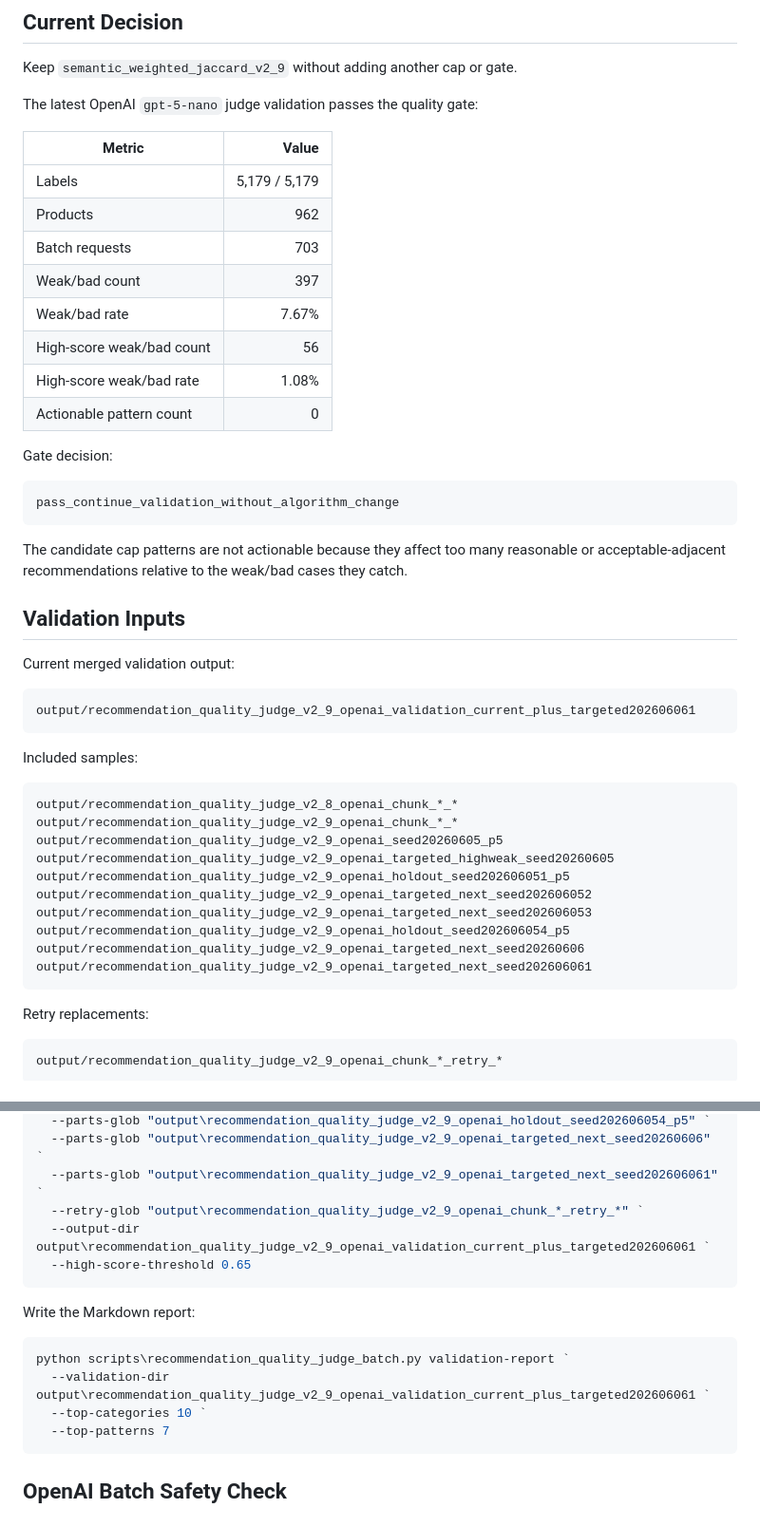
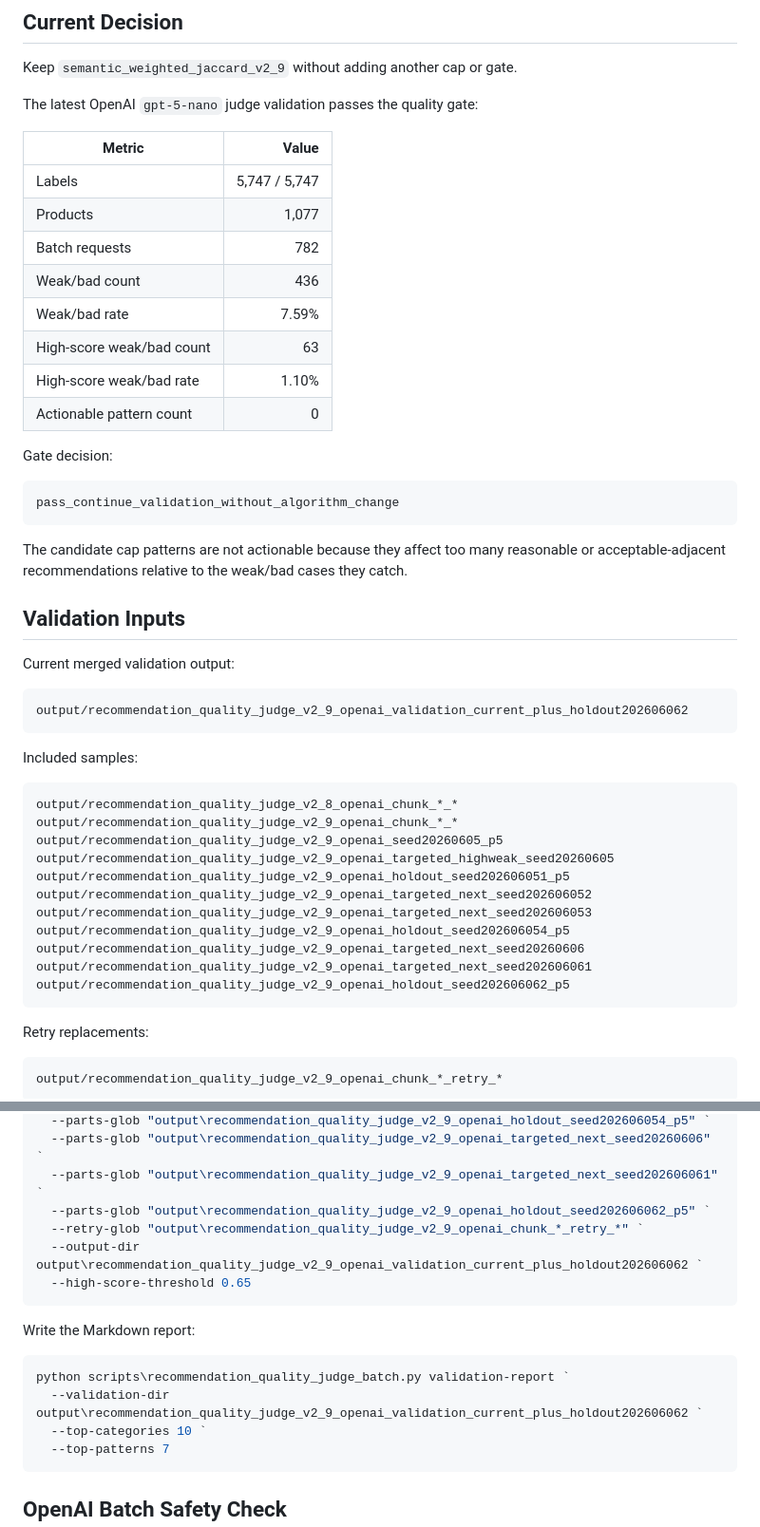
Before and after one commit to genius1998/medicine_similarity, a Markdown page: docs/recommendation_quality_validation.md, 2 parts joined by grey strips. Shown at 95% size. Rendered like a GitHub page.

Commit message:
Update validation metrics after holdout sample

````diff
--- a/docs/recommendation_quality_validation.md
+++ b/docs/recommendation_quality_validation.md
@@ -8,13 +8,13 @@ The latest OpenAI `gpt-5-nano` judge validation passes the quality gate:
 
 | Metric | Value |
 | --- | ---: |
-| Labels | 5,179 / 5,179 |
-| Products | 962 |
-| Batch requests | 703 |
-| Weak/bad count | 397 |
-| Weak/bad rate | 7.67% |
-| High-score weak/bad count | 56 |
-| High-score weak/bad rate | 1.08% |
+| Labels | 5,747 / 5,747 |
+| Products | 1,077 |
+| Batch requests | 782 |
+| Weak/bad count | 436 |
+| Weak/bad rate | 7.59% |
+| High-score weak/bad count | 63 |
+| High-score weak/bad rate | 1.10% |
 | Actionable pattern count | 0 |
 
 Gate decision:
@@ -30,7 +30,7 @@ The candidate cap patterns are not actionable because they affect too many reaso
 Current merged validation output:
 
 ```text
-output/recommendation_quality_judge_v2_9_openai_validation_current_plus_targeted202606061
+output/recommendation_quality_judge_v2_9_openai_validation_current_plus_holdout202606062
 ```
 
 Included samples:
@@ -46,6 +46,7 @@ output/recommendation_quality_judge_v2_9_openai_targeted_next_seed202606053
 output/recommendation_quality_judge_v2_9_openai_holdout_seed202606054_p5
 output/recommendation_quality_judge_v2_9_openai_targeted_next_seed20260606
 output/recommendation_quality_judge_v2_9_openai_targeted_next_seed202606061
+output/recommendation_quality_judge_v2_9_openai_holdout_seed202606062_p5
 ```
 
 Retry replacements:
@@ -70,8 +71,9 @@ python scripts\recommendation_quality_judge_batch.py validate-results `
   --parts-glob "output\recommendation_quality_judge_v2_9_openai_holdout_seed202606054_p5" `
   --parts-glob "output\recommendation_quality_judge_v2_9_openai_targeted_next_seed20260606" `
   --parts-glob "output\recommendation_quality_judge_v2_9_openai_targeted_next_seed202606061" `
+  --parts-glob "output\recommendation_quality_judge_v2_9_openai_holdout_seed202606062_p5" `
   --retry-glob "output\recommendation_quality_judge_v2_9_openai_chunk_*_retry_*" `
-  --output-dir output\recommendation_quality_judge_v2_9_openai_validation_current_plus_targeted202606061 `
+  --output-dir output\recommendation_quality_judge_v2_9_openai_validation_current_plus_holdout202606062 `
   --high-score-threshold 0.65
 ```
 
@@ -79,7 +81,7 @@ Write the Markdown report:
 
 ```powershell
 python scripts\recommendation_quality_judge_batch.py validation-report `
-  --validation-dir output\recommendation_quality_judge_v2_9_openai_validation_current_plus_targeted202606061 `
+  --validation-dir output\recommendation_quality_judge_v2_9_openai_validation_current_plus_holdout202606062 `
   --top-categories 10 `
   --top-patterns 7
 ```
````
